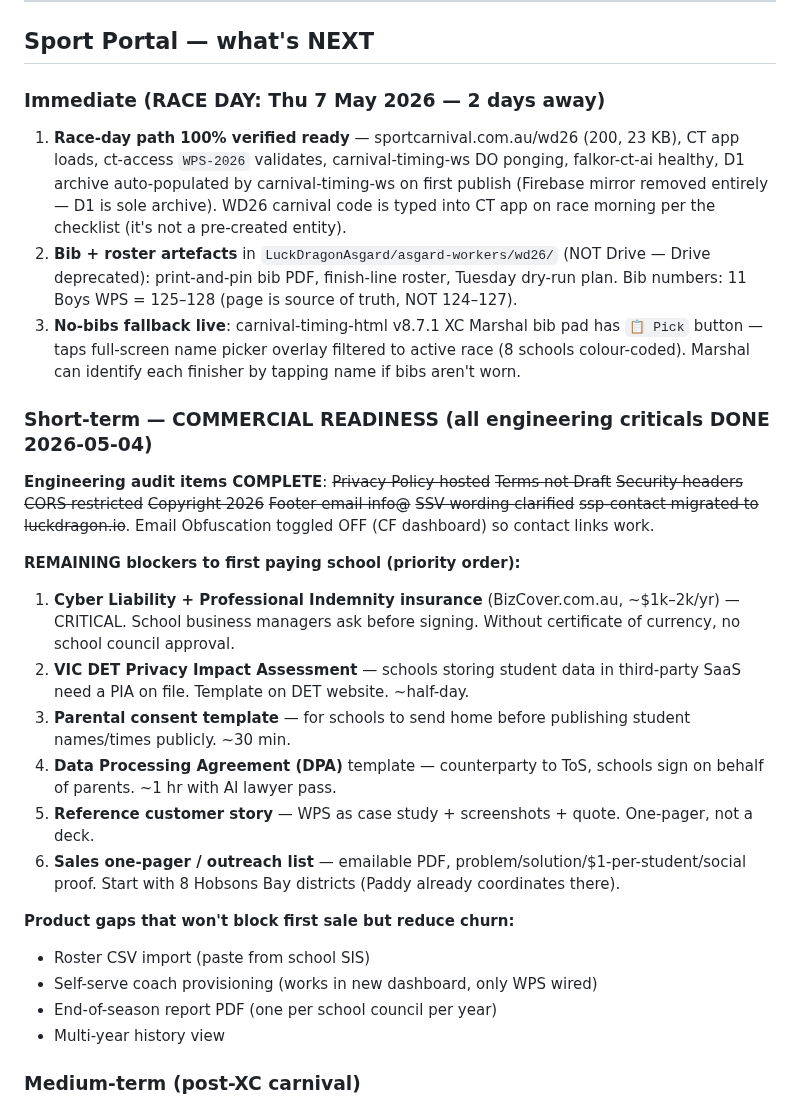
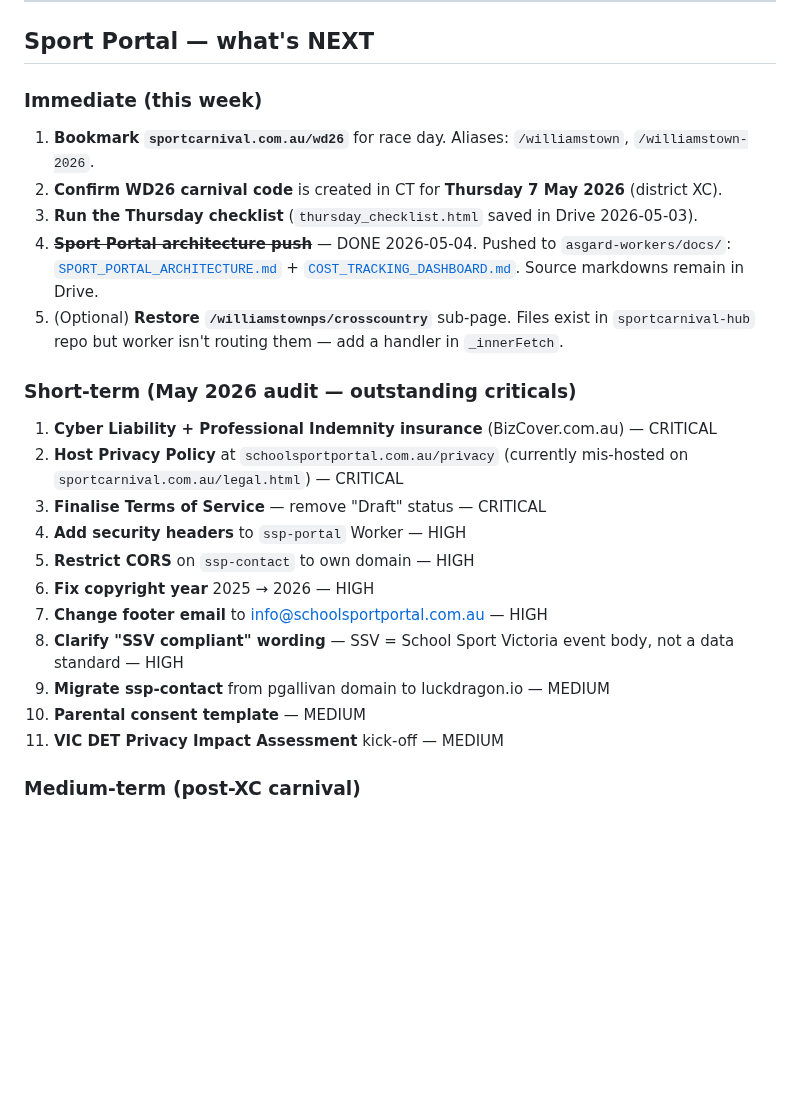
Before and after one commit to LuckDragonAsgard/asgard-workers, a Markdown page: FALKOR_HANDOVER.md, the part around one of its changes. Drawn GitHub-style; blank space fills up the shorter version.

```diff
--- a/FALKOR_HANDOVER.md
+++ b/FALKOR_HANDOVER.md
@@ -115,27 +115,25 @@ Public product demo ladder (also `ssp-portal`):
 
 ## Sport Portal — what's NEXT
 
-### Immediate (RACE DAY: Thu 7 May 2026 — 2 days away)
-1. **Race-day path 100% verified ready** — sportcarnival.com.au/wd26 (200, 23 KB), CT app loads, ct-access `WPS-2026` validates, carnival-timing-ws DO ponging, falkor-ct-ai healthy, D1 archive auto-populated by carnival-timing-ws on first publish (Firebase mirror removed entirely — D1 is sole archive). WD26 carnival code is typed into CT app on race morning per the checklist (it's not a pre-created entity).
-2. **Bib + roster artefacts** in `LuckDragonAsgard/asgard-workers/wd26/` (NOT Drive — Drive deprecated): print-and-pin bib PDF, finish-line roster, Tuesday dry-run plan. Bib numbers: 11 Boys WPS = 125–128 (page is source of truth, NOT 124–127).
-3. **No-bibs fallback live**: carnival-timing-html v8.7.1 XC Marshal bib pad has `📋 Pick` button — taps full-screen name picker overlay filtered to active race (8 schools colour-coded). Marshal can identify each finisher by tapping name if bibs aren't worn.
+### Immediate (this week)
+1. **Bookmark `sportcarnival.com.au/wd26`** for race day. Aliases: `/williamstown`, `/williamstown-2026`.
+2. **Confirm WD26 carnival code** is created in CT for **Thursday 7 May 2026** (district XC).
+3. **Run the Thursday checklist** (`thursday_checklist.html` saved in Drive 2026-05-03).
+4. ~~**Sport Portal architecture push**~~ — DONE 2026-05-04. Pushed to `asgard-workers/docs/`: [`SPORT_PORTAL_ARCHITECTURE.md`](docs/SPORT_PORTAL_ARCHITECTURE.md) + [`COST_TRACKING_DASHBOARD.md`](docs/COST_TRACKING_DASHBOARD.md). Source markdowns remain in Drive.
+5. (Optional) **Restore `/williamstownps/crosscountry`** sub-page. Files exist in `sportcarnival-hub` repo but worker isn't routing them — add a handler in `_innerFetch`.
 
-### Short-term — COMMERCIAL READINESS (all engineering criticals DONE 2026-05-04)
-**Engineering audit items COMPLETE**: ~~Privacy Policy hosted~~ ~~Terms not Draft~~ ~~Security headers~~ ~~CORS restricted~~ ~~Copyright 2026~~ ~~Footer email info@~~ ~~SSV wording clarified~~ ~~ssp-contact migrated to luckdragon.io~~. Email Obfuscation toggled OFF (CF dashboard) so contact links work.
-
-**REMAINING blockers to first paying school (priority order):**
-1. **Cyber Liability + Professional Indemnity insurance** (BizCover.com.au, ~$1k–2k/yr) — CRITICAL. School business managers ask before signing. Without certificate of currency, no school council approval.
-2. **VIC DET Privacy Impact Assessment** — schools storing student data in third-party SaaS need a PIA on file. Template on DET website. ~half-day.
-3. **Parental consent template** — for schools to send home before publishing student names/times publicly. ~30 min.
-4. **Data Processing Agreement (DPA)** template — counterparty to ToS, schools sign on behalf of parents. ~1 hr with AI lawyer pass.
-5. **Reference customer story** — WPS as case study + screenshots + quote. One-pager, not a deck.
-6. **Sales one-pager / outreach list** — emailable PDF, problem/solution/$1-per-student/social proof. Start with 8 Hobsons Bay districts (Paddy already coordinates there).
-
-**Product gaps that won't block first sale but reduce churn:**
-- Roster CSV import (paste from school SIS)
-- Self-serve coach provisioning (works in new dashboard, only WPS wired)
-- End-of-season report PDF (one per school council per year)
-- Multi-year history view
+### Short-term (May 2026 audit — outstanding criticals)
+1. **Cyber Liability + Professional Indemnity insurance** (BizCover.com.au) — CRITICAL
+2. **Host Privacy Policy** at `schoolsportportal.com.au/privacy` (currently mis-hosted on `sportcarnival.com.au/legal.html`) — CRITICAL
+3. **Finalise Terms of Service** — remove "Draft" status — CRITICAL
+4. **Add security headers** to `ssp-portal` Worker — HIGH
+5. **Restrict CORS** on `ssp-contact` to own domain — HIGH
+6. **Fix copyright year** 2025 → 2026 — HIGH
+7. **Change footer email** to info@schoolsportportal.com.au — HIGH
+8. **Clarify "SSV compliant" wording** — SSV = School Sport Victoria event body, not a data standard — HIGH
+9. **Migrate ssp-contact** from pgallivan domain to luckdragon.io — MEDIUM
+10. **Parental consent template** — MEDIUM
+11. **VIC DET Privacy Impact Assessment** kick-off — MEDIUM
 
 ### Medium-term (post-XC carnival)
 - ~~**Wire CT XC bib lookup to Google Sheet**~~ — SUPERSEDED 2026-05-04 by `carnival-results` D1 migration. `sportcarnival-hub` v3.2.0 now reads from D1 (`/api/results?carnival=CODE`, `/api/list`). `/api/sheet` returns 410. CT app still double-writes to both Firebase and D1; Firebase reads no longer required.
```
Also changed, not shown: other parts of FALKOR_HANDOVER.md (+0 -20 lines).
